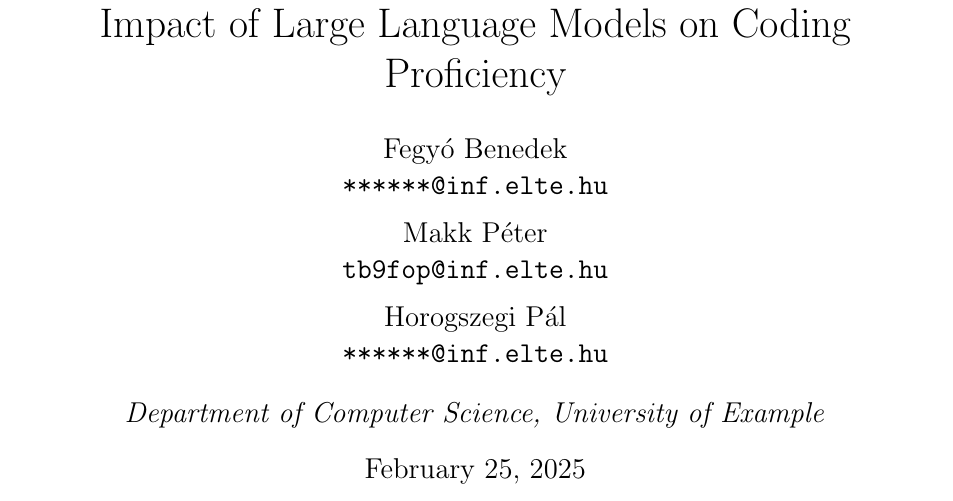
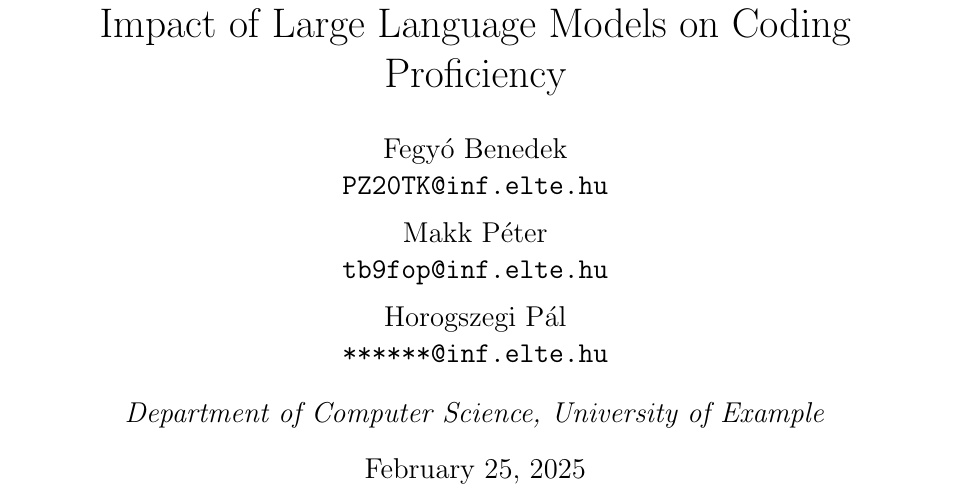
Before and after one commit to peti333/KutatasModszertan, a LaTeX paper (Paper/main.tex): part of the page, cut so that both start at the same text. Compiled offline with pdfLaTeX.

Commit message:
Added the neptun code for user Benedek

```diff
--- a/Paper/main.tex
+++ b/Paper/main.tex
@@ -7,7 +7,7 @@
 \title{From Assistance to Dependence: Evaluating the Impact of Large Language Models on Coding Proficiency}  % Example title
 \author{
   Fegyó Benedek\\
-  \texttt{******@inf.elte.hu} \\[1ex]
+  \texttt{PZ20TK@inf.elte.hu} \\[1ex]
   Makk Péter\\
   \texttt{tb9fop@inf.elte.hu} \\[1ex]
   Horogszegi Pál\\
```
